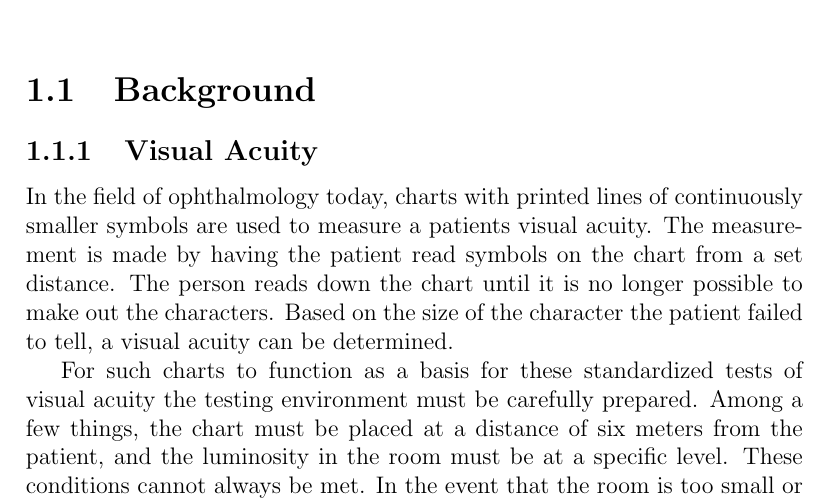
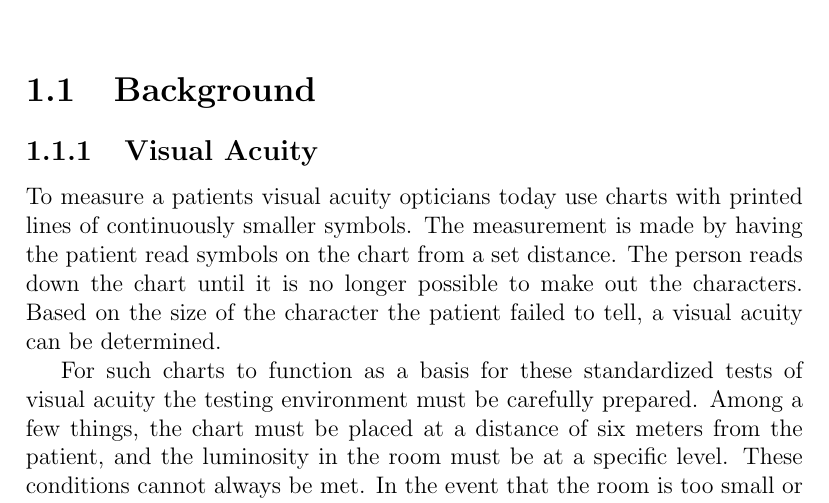
Before and after one commit to xscanpix/ProjectOftalmiatrik, a LaTeX document (Project/Report/utkast till utkast till rapport.tex): part of page 3 of 12, cut so that both start at the same text. Compiled offline with pdfLaTeX.

Commit message:
Sista ändring innan inlämning

```diff
--- a/Project/Report/utkast till utkast till rapport.tex
+++ b/Project/Report/utkast till utkast till rapport.tex
@@ -37,7 +37,7 @@ Digitalization of Visual Acuity Testing is a project involving development of a
 %%%%%%%%%%%%%Område/bakgrund: vilket är området, omgivningen, kontextet, bakgrunden för projektet? beskrivning av området (t.ex. ljudbehandling, studieplaner, visualisering, autism...)
 \section{Background}
 \subsection{Visual Acuity}
-In the field of ophthalmology today, charts with printed lines of continuously smaller symbols are used to measure a patients visual acuity. The measurement is made by having the patient read symbols on the chart from a set distance. The person reads down the chart until it is no longer possible to make out the characters. Based on the size of the character the patient failed to tell, a visual acuity can be determined.
+To measure a patients visual acuity opticians today use charts with printed lines of continuously smaller symbols. The measurement is made by having the patient read symbols on the chart from a set distance. The person reads down the chart until it is no longer possible to make out the characters. Based on the size of the character the patient failed to tell, a visual acuity can be determined.
 
 For such charts to function as a basis for these standardized tests of visual acuity the testing environment must be carefully prepared. Among a few things, the chart must be placed at a distance of six meters from the patient, and the luminosity in the room must be at a specific level. These conditions cannot always be met. In the event that the room is too small or the lighting insufficient, this can lead to irregularities or faulty measurements in some tests.
 
```
